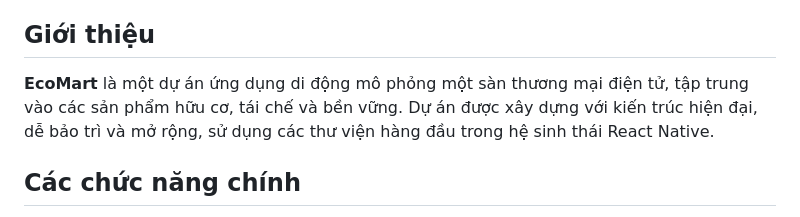
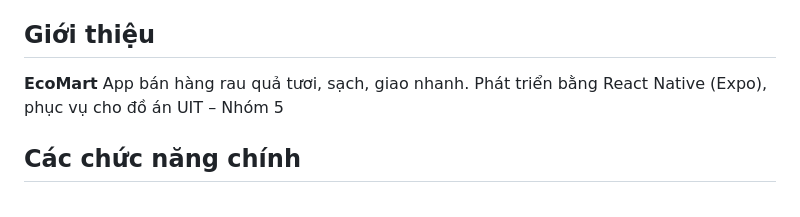
Before and after one commit to KSunShin4/EcoMart, a Markdown page: README.md, the part around the change. GitHub-like rendering.

Commit message:
Revise EcoMart project description in README
Updated project description to highlight fresh produce sales and development framework.

```diff
--- a/README.md
+++ b/README.md
@@ -19,7 +19,7 @@ Một ứng dụng thương mại điện tử di động được xây dựng b
 
 ## Giới thiệu
 
-**EcoMart** là một dự án ứng dụng di động mô phỏng một sàn thương mại điện tử, tập trung vào các sản phẩm hữu cơ, tái chế và bền vững. Dự án được xây dựng với kiến trúc hiện đại, dễ bảo trì và mở rộng, sử dụng các thư viện hàng đầu trong hệ sinh thái React Native.
+**EcoMart** App bán hàng rau quả tươi, sạch, giao nhanh. Phát triển bằng React Native (Expo), phục vụ cho đồ án UIT – Nhóm 5
 
 ## Các chức năng chính
 
```
